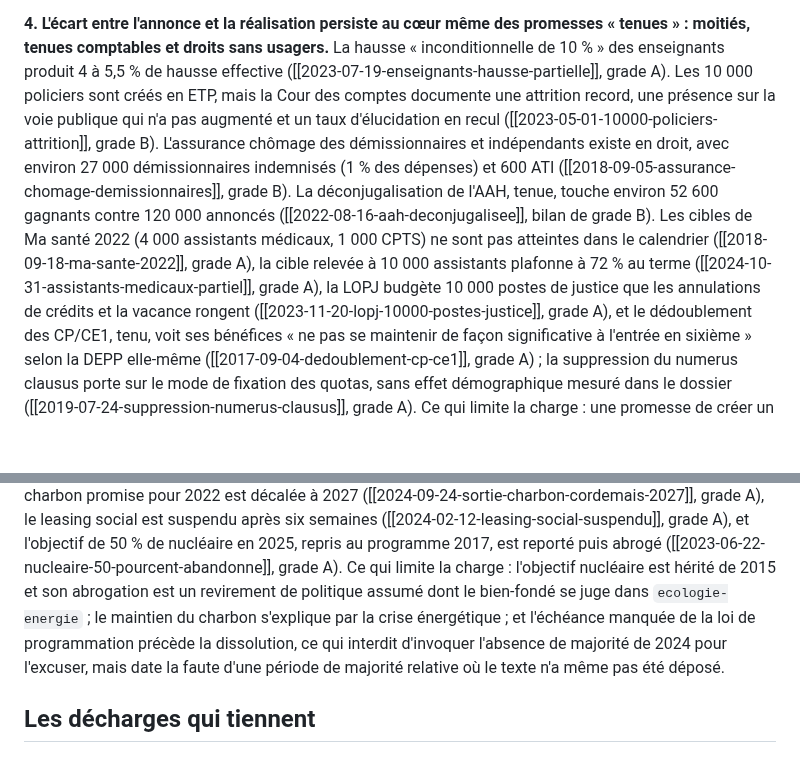
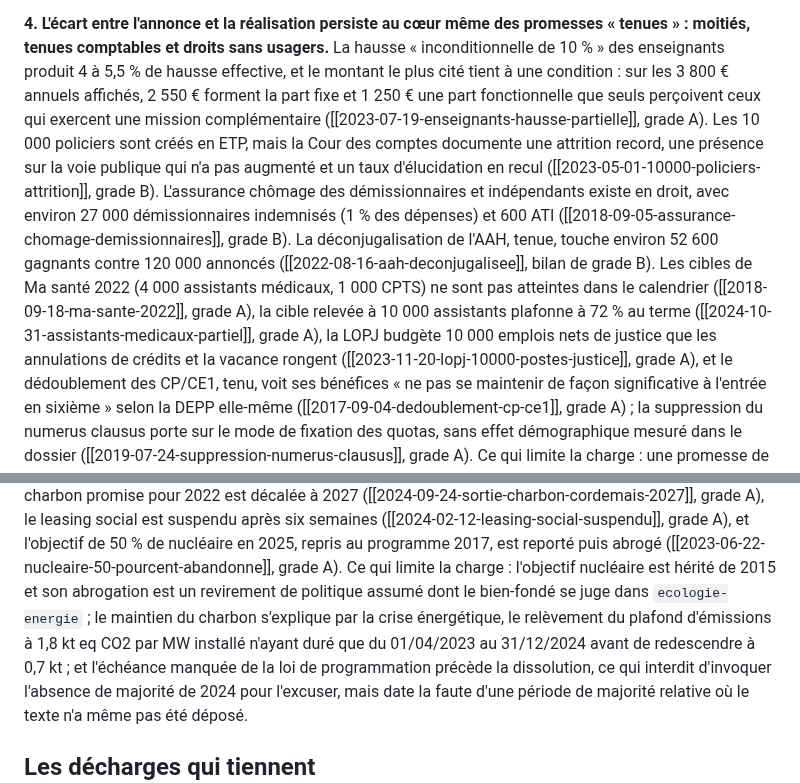
Before and after one commit to eRom/macronisme-le-bilan, a Markdown page: jugement/promesses.md, 2 parts joined by grey strips. GitHub-like rendering; blank space fills up the shorter version.

Commit message:
jugement promesses (mitige)
Verdict inchangé. Trois corrections, dont une qui sert directement l'objet de la
pièce.

La revalorisation enseignante : le montant de 3 800 € annuels n'est pas
inconditionnel. 2 550 € forment la part fixe, 1 250 € une part fonctionnelle
réservée à ceux qui exercent une mission complémentaire. Sur une promesse
libellée « hausse inconditionnelle de 10 % », la condition attachée au montant
le plus cité est un fait de la promesse, pas un détail de décret. La charge 4
le porte désormais.

La LOPJ budgète 10 000 emplois NETS d'ici 2027, formulation de son article 1er,
et non 10 000 postes. La nuance compte dans une pièce qui pèse l'écart entre
annonce et réalisation.

À décharge, ajouté : le relèvement du plafond d'émissions qui a permis de
maintenir le charbon n'a duré que du 01/04/2023 au 31/12/2024, le plafond
redescendant à 0,7 kt eq CO2 par MW au 01/01/2025. Une décharge qui dit « crise
énergétique » est plus forte quand elle montre que la dérogation a été bornée.

Vérifié et sans conséquence : la réforme de l'assurance chômage a été suspendue
par prolongation des règles antérieures et non par suspension directe, mais
l'écartée sur la dissolution ne tire aucun argument du mécanisme.

date_verdict au 03/08/2026.

Co-Authored-By: Claude Fable 5 <noreply@anthropic.com>
Claude-Session: https://claude.ai/code/session_01H3BV9uHat1TAmR36csCq3r

```diff
--- a/jugement/promesses.md
+++ b/jugement/promesses.md
@@ -97,7 +97,10 @@ par être suivi ([[2026-07-15-loi-fin-de-vie-readoptee]]).
 **4. L'écart entre l'annonce et la réalisation persiste au cœur même des
 promesses « tenues » : moitiés, tenues comptables et droits sans usagers.** La
 hausse « inconditionnelle de 10 % » des enseignants produit 4 à 5,5 % de hausse
-effective ([[2023-07-19-enseignants-hausse-partielle]], grade A). Les 10 000
+effective, et le montant le plus cité tient à une condition : sur les 3 800 €
+annuels affichés, 2 550 € forment la part fixe et 1 250 € une part
+fonctionnelle que seuls perçoivent ceux qui exercent une mission
+complémentaire ([[2023-07-19-enseignants-hausse-partielle]], grade A). Les 10 000
 policiers sont créés en ETP, mais la Cour des comptes documente une attrition
 record, une présence sur la voie publique qui n'a pas augmenté et un taux
 d'élucidation en recul ([[2023-05-01-10000-policiers-attrition]], grade B).
@@ -110,7 +113,7 @@ cibles de Ma santé 2022 (4 000 assistants médicaux, 1 000 CPTS) ne sont pas
 atteintes dans le calendrier ([[2018-09-18-ma-sante-2022]], grade A), la cible
 relevée à 10 000 assistants plafonne à 72 % au terme
 ([[2024-10-31-assistants-medicaux-partiel]], grade A), la LOPJ budgète 10 000
-postes de justice que les annulations de crédits et la vacance rongent
+emplois nets de justice que les annulations de crédits et la vacance rongent
 ([[2023-11-20-lopj-10000-postes-justice]], grade A), et le dédoublement des
 CP/CE1, tenu, voit ses bénéfices « ne pas se maintenir de façon significative à
 l'entrée en sixième » selon la DEPP elle-même
@@ -143,7 +146,9 @@ nucléaire en 2025, repris au programme 2017, est reporté puis abrogé
 ([[2023-06-22-nucleaire-50-pourcent-abandonne]], grade A). Ce qui limite la
 charge : l'objectif nucléaire est hérité de 2015 et son abrogation est un
 revirement de politique assumé dont le bien-fondé se juge dans
-`ecologie-energie` ; le maintien du charbon s'explique par la crise énergétique ;
+`ecologie-energie` ; le maintien du charbon s'explique par la crise énergétique,
+le relèvement du plafond d'émissions à 1,8 kt eq CO2 par MW installé n'ayant
+duré que du 01/04/2023 au 31/12/2024 avant de redescendre à 0,7 kt ;
 et l'échéance manquée de la loi de programmation précède la dissolution, ce qui
 interdit d'invoquer l'absence de majorité de 2024 pour l'excuser, mais date la
 faute d'une période de majorité relative où le texte n'a même pas été déposé.
```
Also changed, not shown: other parts of jugement/promesses.md (+2 -2 lines).
